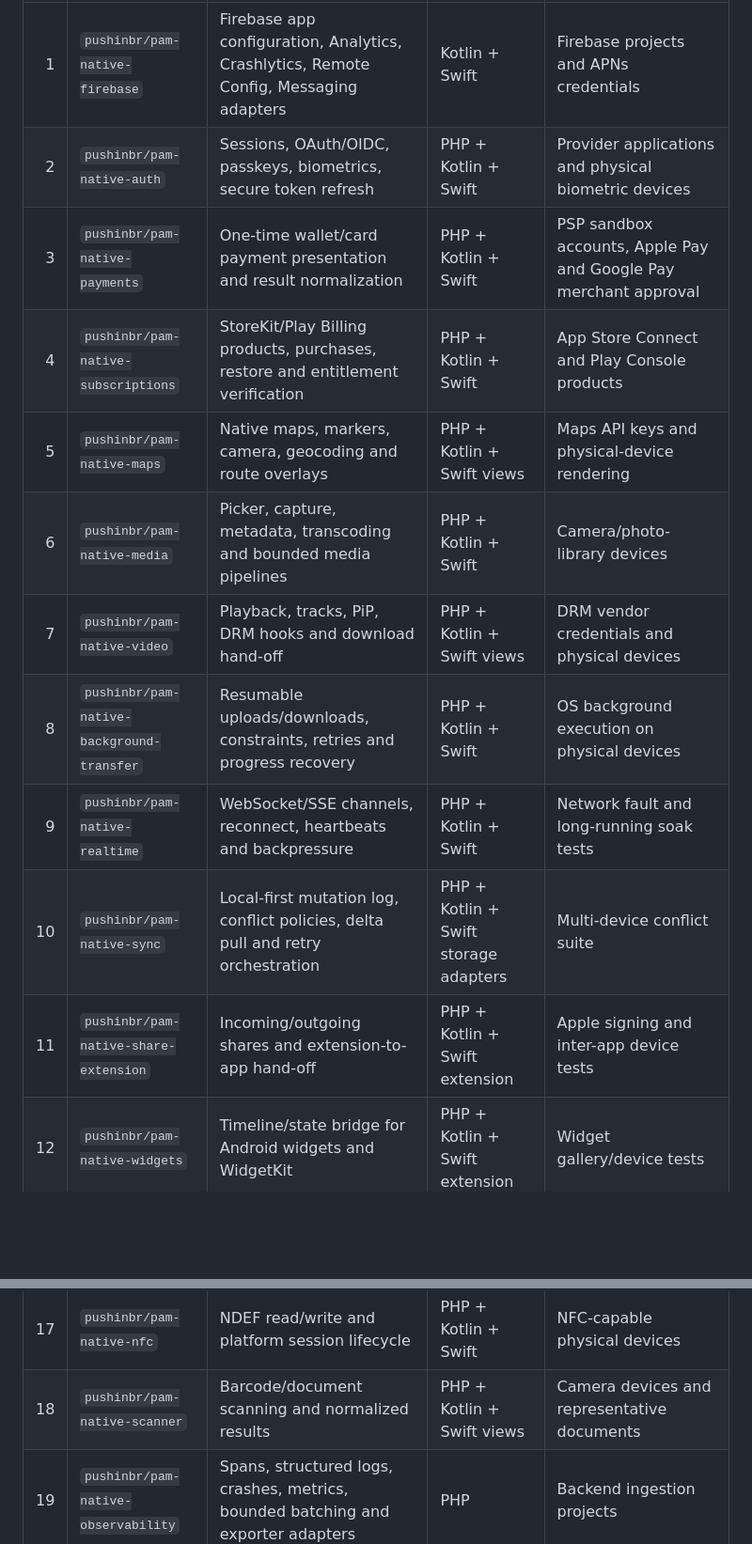
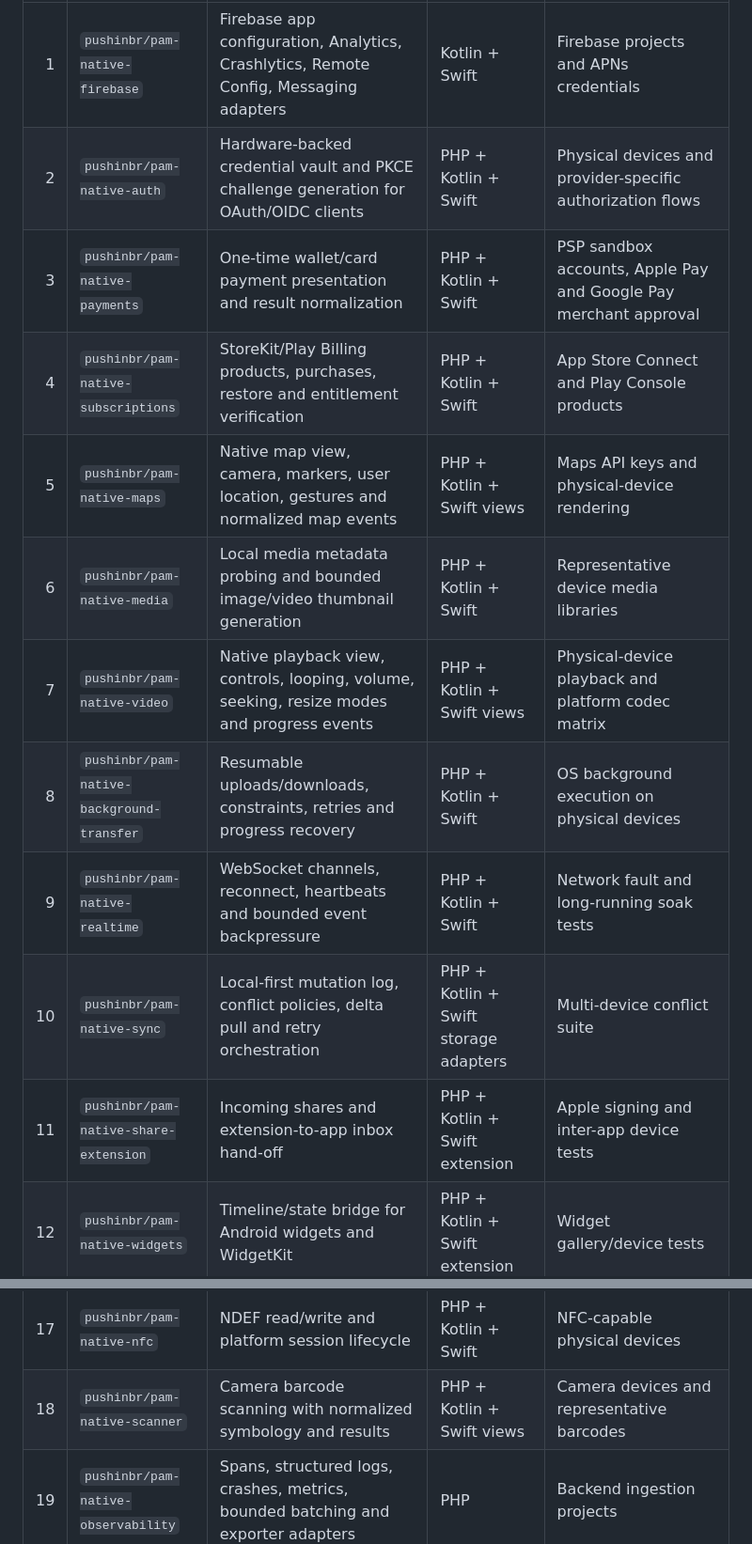
Before and after one commit to push-in/pam-native, a Markdown page: docs/ecosystem-architecture.md, 2 parts joined by grey strips. Shown at 94% size. GitHub-like rendering; blank space fills up the shorter version.

Commit message:
docs: align ecosystem promises with shipped APIs

```diff
--- a/docs/ecosystem-architecture.md
+++ b/docs/ecosystem-architecture.md
@@ -11,23 +11,23 @@ matrix, changelog, CI, and signed release evidence.
 | # | Package | Owned capability | Native surface | External certification gate |
 |---:|---|---|---|---|
 | 1 | `pushinbr/pam-native-firebase` | Firebase app configuration, Analytics, Crashlytics, Remote Config, Messaging adapters | Kotlin + Swift | Firebase projects and APNs credentials |
-| 2 | `pushinbr/pam-native-auth` | Sessions, OAuth/OIDC, passkeys, biometrics, secure token refresh | PHP + Kotlin + Swift | Provider applications and physical biometric devices |
+| 2 | `pushinbr/pam-native-auth` | Hardware-backed credential vault and PKCE challenge generation for OAuth/OIDC clients | PHP + Kotlin + Swift | Physical devices and provider-specific authorization flows |
 | 3 | `pushinbr/pam-native-payments` | One-time wallet/card payment presentation and result normalization | PHP + Kotlin + Swift | PSP sandbox accounts, Apple Pay and Google Pay merchant approval |
 | 4 | `pushinbr/pam-native-subscriptions` | StoreKit/Play Billing products, purchases, restore and entitlement verification | PHP + Kotlin + Swift | App Store Connect and Play Console products |
-| 5 | `pushinbr/pam-native-maps` | Native maps, markers, camera, geocoding and route overlays | PHP + Kotlin + Swift views | Maps API keys and physical-device rendering |
-| 6 | `pushinbr/pam-native-media` | Picker, capture, metadata, transcoding and bounded media pipelines | PHP + Kotlin + Swift | Camera/photo-library devices |
-| 7 | `pushinbr/pam-native-video` | Playback, tracks, PiP, DRM hooks and download hand-off | PHP + Kotlin + Swift views | DRM vendor credentials and physical devices |
+| 5 | `pushinbr/pam-native-maps` | Native map view, camera, markers, user location, gestures and normalized map events | PHP + Kotlin + Swift views | Maps API keys and physical-device rendering |
+| 6 | `pushinbr/pam-native-media` | Local media metadata probing and bounded image/video thumbnail generation | PHP + Kotlin + Swift | Representative device media libraries |
+| 7 | `pushinbr/pam-native-video` | Native playback view, controls, looping, volume, seeking, resize modes and progress events | PHP + Kotlin + Swift views | Physical-device playback and platform codec matrix |
 | 8 | `pushinbr/pam-native-background-transfer` | Resumable uploads/downloads, constraints, retries and progress recovery | PHP + Kotlin + Swift | OS background execution on physical devices |
-| 9 | `pushinbr/pam-native-realtime` | WebSocket/SSE channels, reconnect, heartbeats and backpressure | PHP + Kotlin + Swift | Network fault and long-running soak tests |
+| 9 | `pushinbr/pam-native-realtime` | WebSocket channels, reconnect, heartbeats and bounded event backpressure | PHP + Kotlin + Swift | Network fault and long-running soak tests |
 | 10 | `pushinbr/pam-native-sync` | Local-first mutation log, conflict policies, delta pull and retry orchestration | PHP + Kotlin + Swift storage adapters | Multi-device conflict suite |
-| 11 | `pushinbr/pam-native-share-extension` | Incoming/outgoing shares and extension-to-app hand-off | PHP + Kotlin + Swift extension | Apple signing and inter-app device tests |
+| 11 | `pushinbr/pam-native-share-extension` | Incoming shares and extension-to-app inbox hand-off | PHP + Kotlin + Swift extension | Apple signing and inter-app device tests |
 | 12 | `pushinbr/pam-native-widgets` | Timeline/state bridge for Android widgets and WidgetKit | PHP + Kotlin + Swift extension | Widget gallery/device tests |
 | 13 | `pushinbr/pam-native-live-activities` | Activity lifecycle, attributes and push-token bridge | PHP + Swift extension | APNs and supported iPhone hardware |
 | 14 | `pushinbr/pam-native-intents` | App Intents, shortcuts and Android intent/deep-link contracts | PHP + Kotlin + Swift | Siri/Assistant and device tests |
 | 15 | `pushinbr/pam-native-health` | Typed HealthKit/Health Connect reads, writes and authorization | PHP + Kotlin + Swift | Entitlements and physical health-data devices |
 | 16 | `pushinbr/pam-native-bluetooth` | BLE scan, connect, GATT, notifications and restoration | PHP + Kotlin + Swift | Real peripherals and background tests |
 | 17 | `pushinbr/pam-native-nfc` | NDEF read/write and platform session lifecycle | PHP + Kotlin + Swift | NFC-capable physical devices |
-| 18 | `pushinbr/pam-native-scanner` | Barcode/document scanning and normalized results | PHP + Kotlin + Swift views | Camera devices and representative documents |
+| 18 | `pushinbr/pam-native-scanner` | Camera barcode scanning with normalized symbology and results | PHP + Kotlin + Swift views | Camera devices and representative barcodes |
 | 19 | `pushinbr/pam-native-observability` | Spans, structured logs, crashes, metrics, bounded batching and exporter adapters | PHP | Backend ingestion projects |
 | 20 | `pushinbr/pam-native-feature-flags` | Typed flags, snapshots, targeting context and provider adapters | PHP + Kotlin + Swift cache | Provider projects for official adapters |
 | 21 | `pushinbr/pam-native-testing` | Fake bridge, deterministic scheduler, fixtures, assertions and native harnesses | PHP + Kotlin + Swift | None; entirely certifiable in CI |
```
